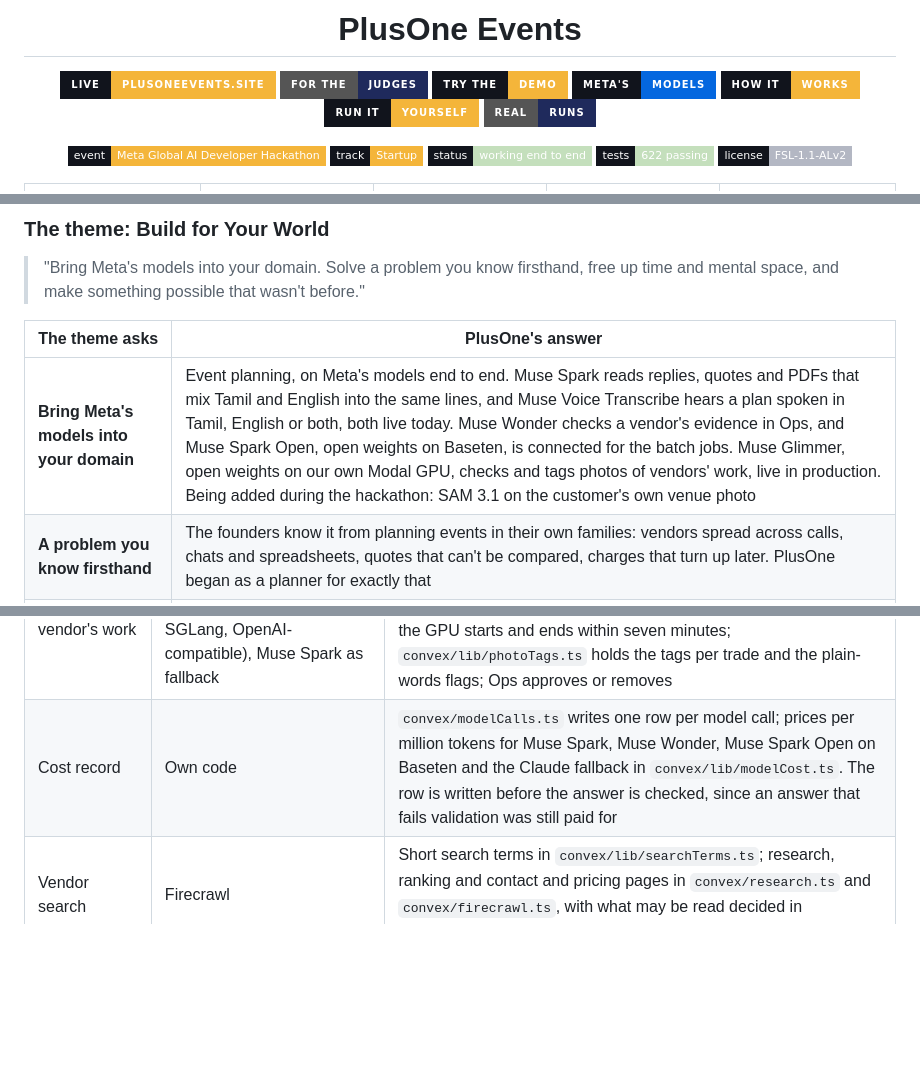
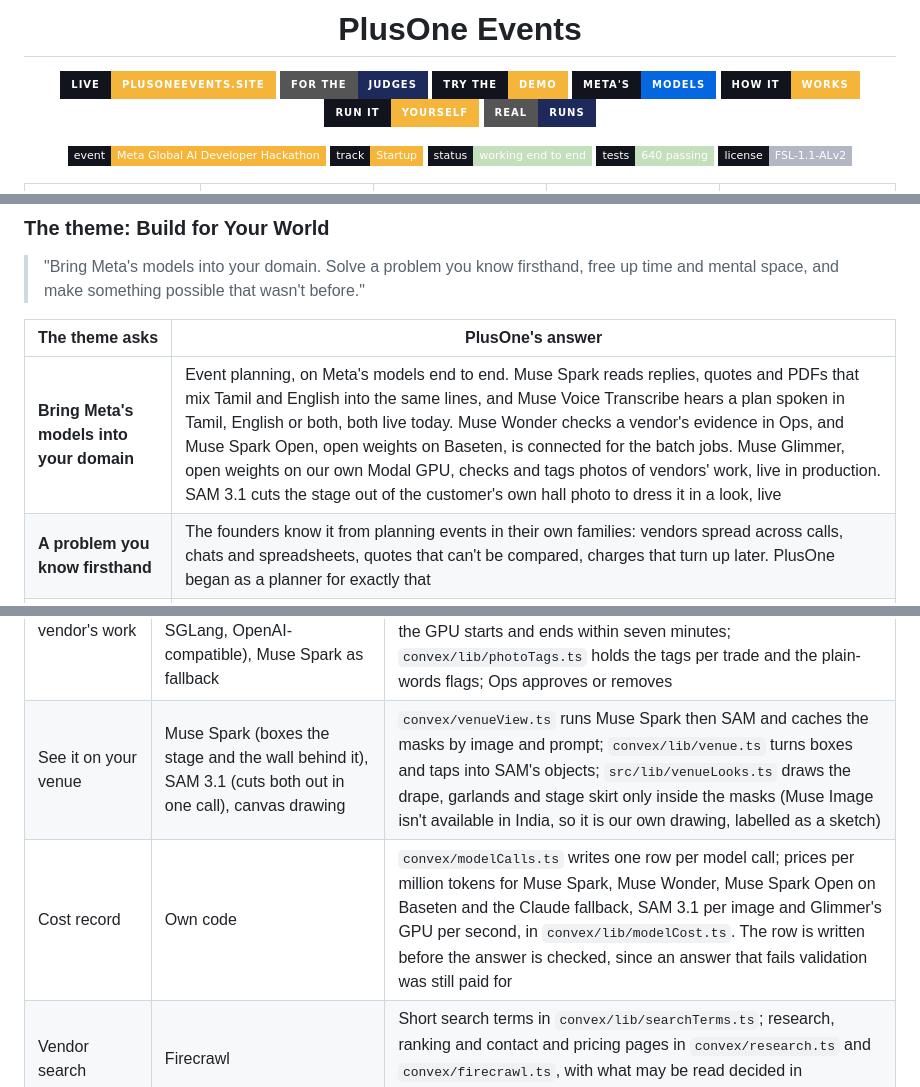
Before and after one commit to pe-hq-alpha/plusone-app, a Markdown page: README.md, 3 parts joined by grey strips. Rendered like a GitHub page; badges without logos; blank space fills up the shorter version.

```diff
--- a/README.md
+++ b/README.md
@@ -15,7 +15,7 @@
 ![Event](https://img.shields.io/badge/event-Meta_Global_AI_Developer_Hackathon-f4b53a?style=flat-square&labelColor=11141c)
 ![Track](https://img.shields.io/badge/track-Startup-f4b53a?style=flat-square&labelColor=11141c)
 ![Status](https://img.shields.io/badge/status-working_end_to_end-c4dfbc?style=flat-square&labelColor=11141c)
-![Tests](https://img.shields.io/badge/tests-622_passing-c4dfbc?style=flat-square&labelColor=11141c)
+![Tests](https://img.shields.io/badge/tests-640_passing-c4dfbc?style=flat-square&labelColor=11141c)
 [![License](https://img.shields.io/badge/license-FSL--1.1--ALv2-b3b7c3?style=flat-square&labelColor=11141c)](LICENSE.md)
 
 <table align="center">
@@ -81,7 +81,7 @@ PlusOne began as a wedding planner and placed second at Convex's All Gas hackath
 
 | The theme asks | PlusOne's answer |
 |---|---|
-| **Bring Meta's models into your domain** | Event planning, on Meta's models end to end. Muse Spark reads replies, quotes and PDFs that mix Tamil and English into the same lines, and Muse Voice Transcribe hears a plan spoken in Tamil, English or both, both live today. Muse Wonder checks a vendor's evidence in Ops, and Muse Spark Open, open weights on Baseten, is connected for the batch jobs. Muse Glimmer, open weights on our own Modal GPU, checks and tags photos of vendors' work, live in production. Being added during the hackathon: SAM 3.1 on the customer's own venue photo |
+| **Bring Meta's models into your domain** | Event planning, on Meta's models end to end. Muse Spark reads replies, quotes and PDFs that mix Tamil and English into the same lines, and Muse Voice Transcribe hears a plan spoken in Tamil, English or both, both live today. Muse Wonder checks a vendor's evidence in Ops, and Muse Spark Open, open weights on Baseten, is connected for the batch jobs. Muse Glimmer, open weights on our own Modal GPU, checks and tags photos of vendors' work, live in production. SAM 3.1 cuts the stage out of the customer's own hall photo to dress it in a look, live |
 | **A problem you know firsthand** | The founders know it from planning events in their own families: vendors spread across calls, chats and spreadsheets, quotes that can't be compared, charges that turn up later. PlusOne began as a planner for exactly that |
 | **Free up time and mental space** | PlusOne does the legwork: it searches, writes from the event's own inbox, chases vendors up to three times, reads every reply and PDF into one unit and says what each quote leaves out. The host only decides |
 | **Make something possible that wasn't before** | A family planning a birthday gets what only a wedding with a planner got before: offers in the same lines, missing charges flagged and the market range. An event manager gets the same for every client's event, without chasing each vendor by phone. A vendor with no website gets found and answers briefs. A plan can be spoken in Tamil, and the decor seen on the real hall before anyone pays |
@@ -252,7 +256,8 @@ PlusOne Ops, at `/ops`, is the PlusOne team's side. A queue holds vendors and li
 | The vendor check in Ops | Muse Wonder (`muse-wonder-1.0`) on the Responses API, with its web search; pages read through Firecrawl | `convex/lib/wonder.ts` runs the tool loop (at most 8 searches, 6 pages and 6 turns a check) and keeps a source only if the run saw it; `convex/marketplace/checks.ts` runs it in the background, staff only, with daily limits, and writes the report and a cost row, even for a check that fails part way; `readPage` in `convex/firecrawl.ts` keeps to the same reading rules as vendor search; the panel is in `src/partner/OpsPage.tsx` |
 | Open weights on Baseten | Muse Spark Open (`meta-models/muse-spark-open-1026`) through Baseten's Chat Completions, paid from Baseten's credit | `convex/lib/sparkOpen.ts`; the same request and reply code as Meta's API (`chatBody` and `chatComplete` in `convex/lib/meta.ts`), so structured output and retries match; a call asks for it with `provider: "spark_open"` and moves to Muse Spark when Baseten can't answer; `convex/openWeights.ts` is a hand-run live check |
 | Photos of a vendor's work | Muse Glimmer 30B on our own Modal Dedicated Endpoint (one H200, SGLang, OpenAI-compatible), Muse Spark as fallback | Partner shrinks a photo in the browser and uploads it; `convex/marketplace/photos.ts` checks it in the background; `convex/lib/glimmer.ts` sends it with a proxy token, retries while the GPU starts and ends within seven minutes; `convex/lib/photoTags.ts` holds the tags per trade and the plain-words flags; Ops approves or removes |
-| Cost record | Own code | `convex/modelCalls.ts` writes one row per model call; prices per million tokens for Muse Spark, Muse Wonder, Muse Spark Open on Baseten and the Claude fallback in `convex/lib/modelCost.ts`. The row is written before the answer is checked, since an answer that fails validation was still paid for |
+| See it on your venue | Muse Spark (boxes the stage and the wall behind it), SAM 3.1 (cuts both out in one call), canvas drawing | `convex/venueView.ts` runs Muse Spark then SAM and caches the masks by image and prompt; `convex/lib/venue.ts` turns boxes and taps into SAM's objects; `src/lib/venueLooks.ts` draws the drape, garlands and stage skirt only inside the masks (Muse Image isn't available in India, so it is our own drawing, labelled as a sketch) |
+| Cost record | Own code | `convex/modelCalls.ts` writes one row per model call; prices per million tokens for Muse Spark, Muse Wonder, Muse Spark Open on Baseten and the Claude fallback, SAM 3.1 per image and Glimmer's GPU per second, in `convex/lib/modelCost.ts`. The row is written before the answer is checked, since an answer that fails validation was still paid for |
 | Vendor search | Firecrawl | Short search terms in `convex/lib/searchTerms.ts`; research, ranking and contact and pricing pages in `convex/research.ts` and `convex/firecrawl.ts`, with what may be read decided in `convex/lib/scrapePolicy.ts` and a cache in `convex/webCache.ts` |
 | The event's inbox | AgentMail | One inbox per event, named after the hosts' first names on the deployment's domain, in `convex/agentmail.ts` and `convex/lib/inboxName.ts`; sending, replies and follow-ups in `convex/outreach.ts`, `convex/inbound.ts` and `convex/followups.ts`; the do-not-contact list in `convex/doNotContact.ts`. Each deployment keeps its inboxes in its own AgentMail pod, with a webhook that hears only that pod |
 | Quotes in one unit | Own code | `convex/lib/comparable.ts` puts each quote per plate, per piece, per day or all in, at the host's numbers, with its flags; `convex/quotes.ts` and `convex/lib/quoteHold.ts` decide when a quote waits and handle the undo; the page is `src/pages/DecisionsPage.tsx` |
```
Also changed, not shown: other parts of README.md (+12 -8 lines), devlog.md (+7 -6 lines), assets/meta-models.jpg, assets/screens/venue.jpg (added), 1 other file.
